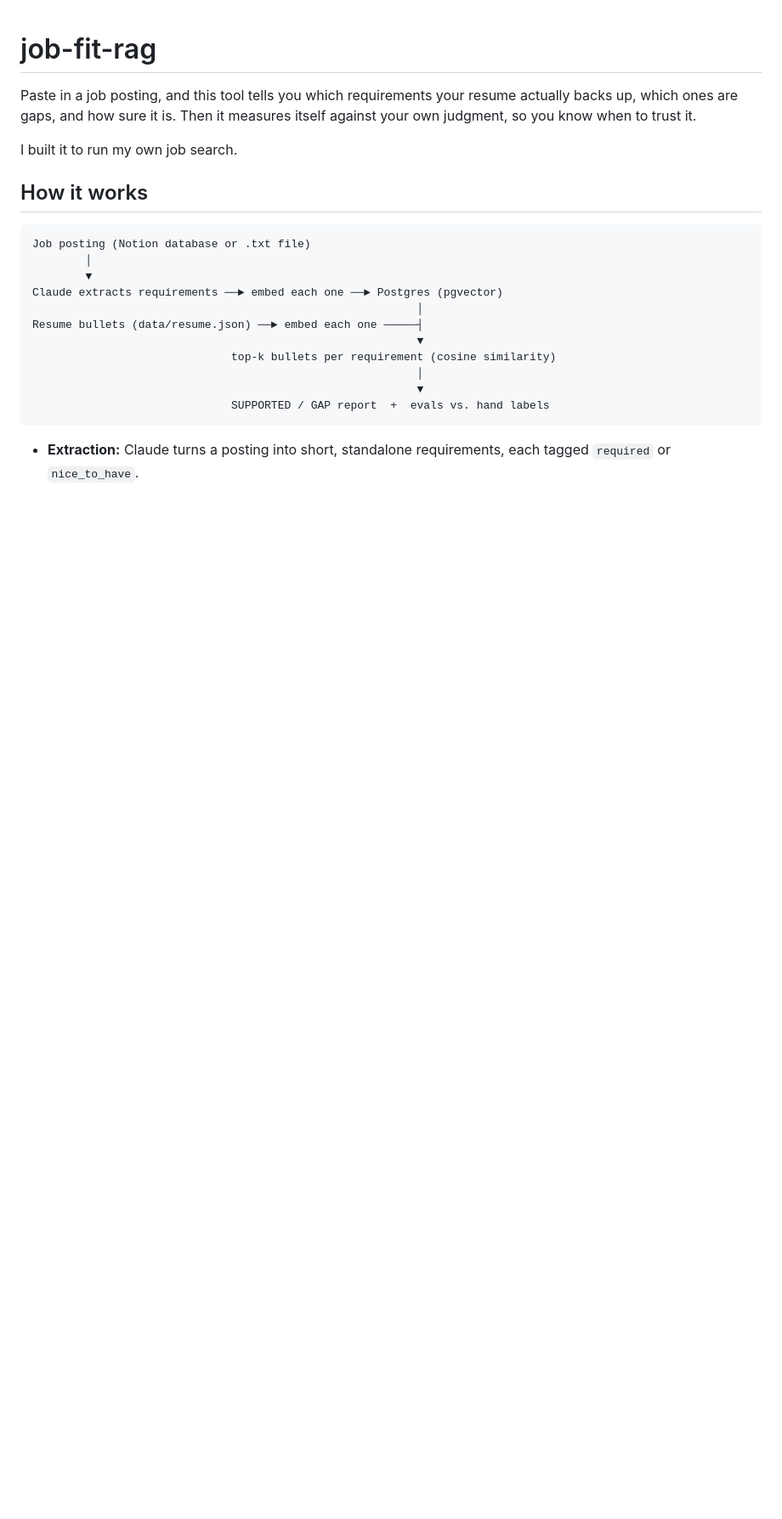
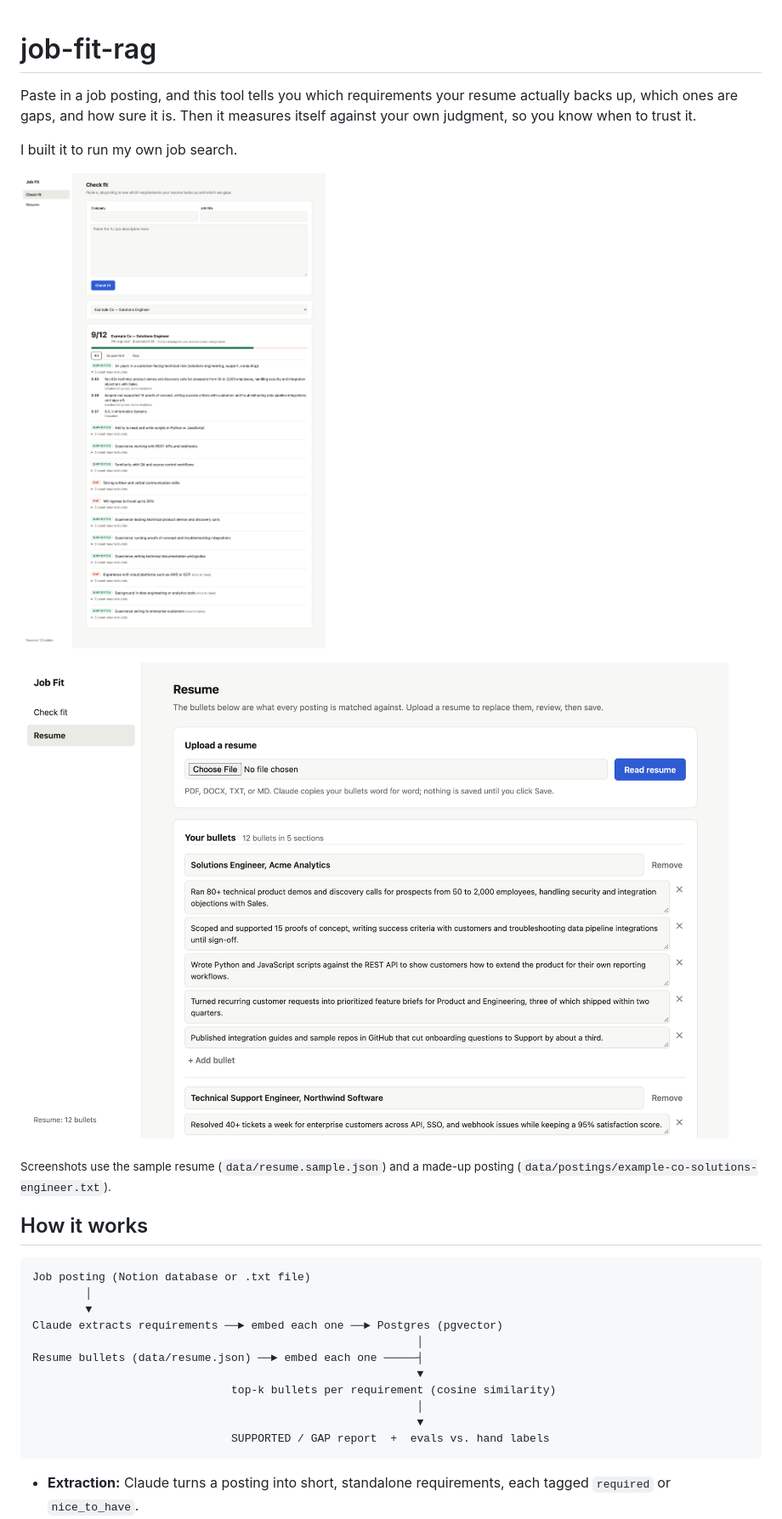
Before and after one commit to dion-pham/dion-pham-job-fit-rag, a Markdown page: README.md, the part around one of its changes. Shown at 85% size. GitHub-like rendering; pictures changed too: docs/screenshots/check-fit.png (added), docs/screenshots/resume.png (added); blank space fills up the shorter version.

```diff
--- a/README.md
+++ b/README.md
@@ -3,6 +3,12 @@
 Paste in a job posting, and this tool tells you which requirements your resume actually backs up, which ones are gaps, and how sure it is. Then it measures itself against your own judgment, so you know when to trust it.
 
 I built it to run my own job search.
+
+![Check fit report: 9 of 12 requirements supported, each marked SUPPORTED or GAP, with the closest resume bullets and similarity scores](docs/screenshots/check-fit.png)
+
+![Resume page: upload a resume, then review and edit the extracted bullets before saving](docs/screenshots/resume.png)
+
+<sub>Screenshots use the sample resume (`data/resume.sample.json`) and a made-up posting (`data/postings/example-co-solutions-engineer.txt`).</sub>
 
 ## How it works
 
```
Also changed, not shown: other parts of README.md (+5 -4 lines), 4 other files.
